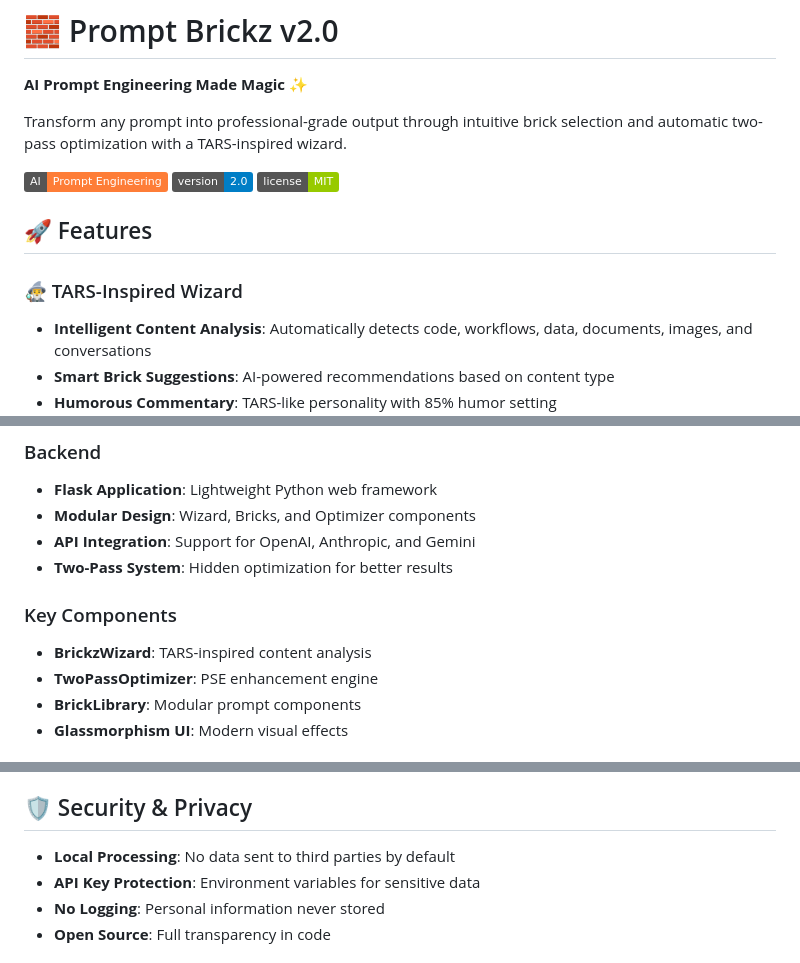
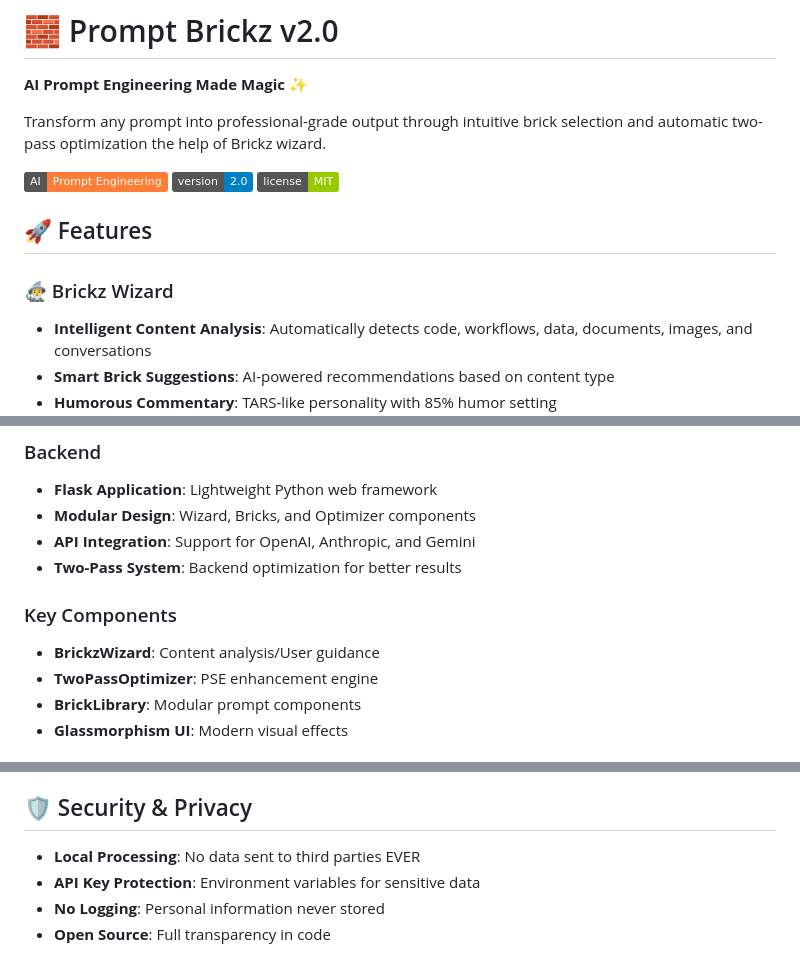
Before and after one commit to tylerbessire/prompt-brickz, a Markdown page: README.md, 3 parts joined by grey strips. Rendered like a GitHub page; badges without logos.

```diff
--- a/README.md
+++ b/README.md
@@ -2,7 +2,7 @@
 
 **AI Prompt Engineering Made Magic** ✨
 
-Transform any prompt into professional-grade output through intuitive brick selection and automatic two-pass optimization with a TARS-inspired wizard.
+Transform any prompt into professional-grade output through intuitive brick selection and automatic two-pass optimization the help of Brickz wizard.
 
 ![Prompt Brickz](https://img.shields.io/badge/AI-Prompt%20Engineering-orange)
 ![Version](https://img.shields.io/badge/version-2.0-blue)
@@ -10,7 +10,7 @@ Transform any prompt into professional-grade output through intuitive brick sele
 
 ## 🚀 Features
 
-### 🧙‍♂️ TARS-Inspired Wizard
+### 🧙‍♂️ Brickz Wizard
 - **Intelligent Content Analysis**: Automatically detects code, workflows, data, documents, images, and conversations
 - **Smart Brick Suggestions**: AI-powered recommendations based on content type
 - **Humorous Commentary**: TARS-like personality with 85% humor setting
@@ -119,10 +119,10 @@ Engaging progress circles with humor and real-time updates
 - **Flask Application**: Lightweight Python web framework
 - **Modular Design**: Wizard, Bricks, and Optimizer components
 - **API Integration**: Support for OpenAI, Anthropic, and Gemini
-- **Two-Pass System**: Hidden optimization for better results
+- **Two-Pass System**: Backend optimization for better results
 
 ### Key Components
-- **BrickzWizard**: TARS-inspired content analysis
+- **BrickzWizard**:  Content analysis/User guidance
 - **TwoPassOptimizer**: PSE enhancement engine
 - **BrickLibrary**: Modular prompt components
 - **Glassmorphism UI**: Modern visual effects
@@ -176,7 +169,7 @@ Create personalized prompt modifiers through Mad Libs style guidance:
 
 ## 🛡️ Security & Privacy
 
-- **Local Processing**: No data sent to third parties by default
+- **Local Processing**: No data sent to third parties EVER
 - **API Key Protection**: Environment variables for sensitive data
 - **No Logging**: Personal information never stored
 - **Open Source**: Full transparency in code
```
Also changed, not shown: other parts of README.md (+7 -14 lines).
